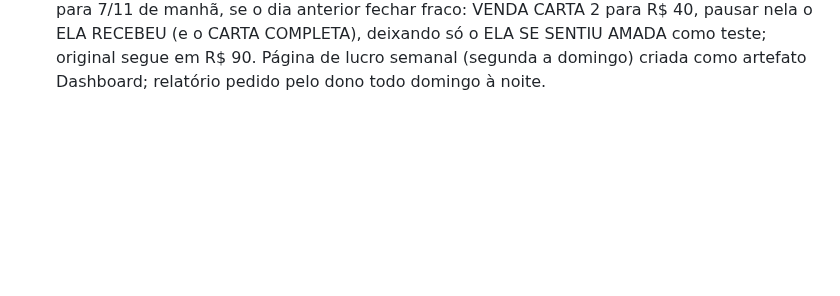
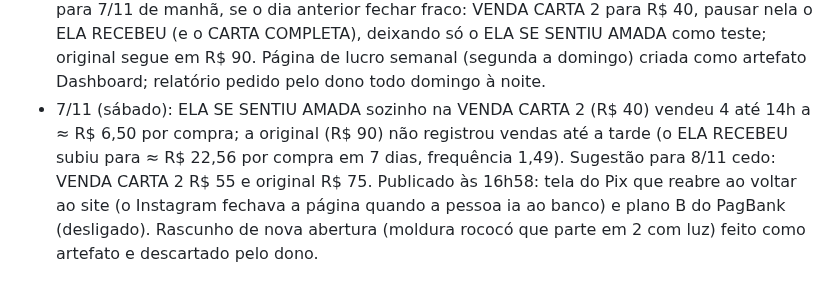
Before and after one commit to gustbeni/carta-com-proposito, a Markdown page: CLAUDE.md, the part around the change. Rendered like a GitHub page; blank space fills up the shorter version.

Commit message:
Anotações de 7/11 [skip netlify]
Co-Authored-By: Claude Opus 5.5 <noreply@anthropic.com>
Claude-Session: https://claude.ai/code/session_01LYePSzb7HMuQM6BRFnq8LY

```diff
--- a/CLAUDE.md
+++ b/CLAUDE.md
@@ -138,3 +138,4 @@ Abra o `public/index.html` gerado no navegador e use "Ver prévia carta Premium"
 - 5/11 (quinta), primeiro dia com R$ 77: 5 vendas (R$ 144,94; 4 Premium e 1 Padrão com vitalícia), cerca de R$ 79 de anúncio, lucro ≈ R$ 64 (ROAS ≈ 1,83). Meta atribuiu as 5 (ELA RECEBEU 4, CARTA COMPLETA 1). O anúncio novo virou "ELA VAI LEMBRAR 777" (moça loira chorando, legenda "ELA VAI LEMBRAR PRA SEMPRE" em maiúsculas, mais alta para não ser cortada no Feed 4:5 nem pelo botão do Reels) e quase não recebeu verba (R$ 3,49). Guardado para domingo: gancho "ELA RECEBEU UM PRESENTE" (olhos com luz rosa) juntado pelo dono no CapCut com a carta de teste da Giovana. Semana de 1/11 a 5/11: 22 vendas, R$ 593,72, ≈ R$ 334 de anúncio, lucro ≈ R$ 254. Decisão do dono: subir o orçamento 20% por dia a partir da meia-noite de 6/11 (R$ 92). Regra combinada para cada manhã: ROAS de ontem acima de 1,6 sobe 20%; entre 1,3 e 1,6 segura; abaixo de 1,3 por 2 dias volta um degrau. Atenção ao limite do MEI (≈ R$ 225 de faturamento por dia, perto de R$ 130 de anúncio).
 - 5/11, noite: dia fechou com 7 vendas (R$ 196,92; 5 Premium), o melhor até agora. Madrugada de 6/11: original (VENDA CARTA WHATSAPP VIDEO) em R$ 90 por dia; criada a cópia **VENDA CARTA 2** (R$ 90 por dia, decisão do dono para escalar), com ELA RECEBEU A CARTA, CARTA COMPLETA e o anúncio novo **ELA SE SENTIU AMADA** (gancho com olhos em luz rosa, legenda "Ela se sentiu amada..." na fonte do ELA RECEBEU) ligados; ELA VAI LEMBRAR 777 e os antigos desligados na cópia. Total ≈ R$ 180 por dia. Acompanhar se as duas campanhas disputam o mesmo público (custo por venda da original subindo). Pendente: conta do PagBank (no CPF, chave aleatória cadastrada) e token; verificação da conta de anúncios pedida pelo Meta. Plano B ainda não publicado.
 - 6/11 (sexta), primeiro dia com as duas campanhas a R$ 90: até 21h, 6 vendas (R$ 152,90) e R$ 179,15 de anúncio, ROAS ≈ 0,85. A original subiu para R$ 43 por compra (VENDA CARTA 2 a R$ 23): sinal de que as duas disputam o mesmo público. Um Pix de R$ 21,99 ficou retido por MED (denúncia de golpe do banco de quem pagou, análise de até 11 dias). Plano do dono para 7/11 de manhã, se o dia anterior fechar fraco: VENDA CARTA 2 para R$ 40, pausar nela o ELA RECEBEU (e o CARTA COMPLETA), deixando só o ELA SE SENTIU AMADA como teste; original segue em R$ 90. Página de lucro semanal (segunda a domingo) criada como artefato Dashboard; relatório pedido pelo dono todo domingo à noite.
+- 7/11 (sábado): ELA SE SENTIU AMADA sozinho na VENDA CARTA 2 (R$ 40) vendeu 4 até 14h a ≈ R$ 6,50 por compra; a original (R$ 90) não registrou vendas até a tarde (o ELA RECEBEU subiu para ≈ R$ 22,56 por compra em 7 dias, frequência 1,49). Sugestão para 8/11 cedo: VENDA CARTA 2 R$ 55 e original R$ 75. Publicado às 16h58: tela do Pix que reabre ao voltar ao site (o Instagram fechava a página quando a pessoa ia ao banco) e plano B do PagBank (desligado). Rascunho de nova abertura (moldura rococó que parte em 2 com luz) feito como artefato e descartado pelo dono.
```
